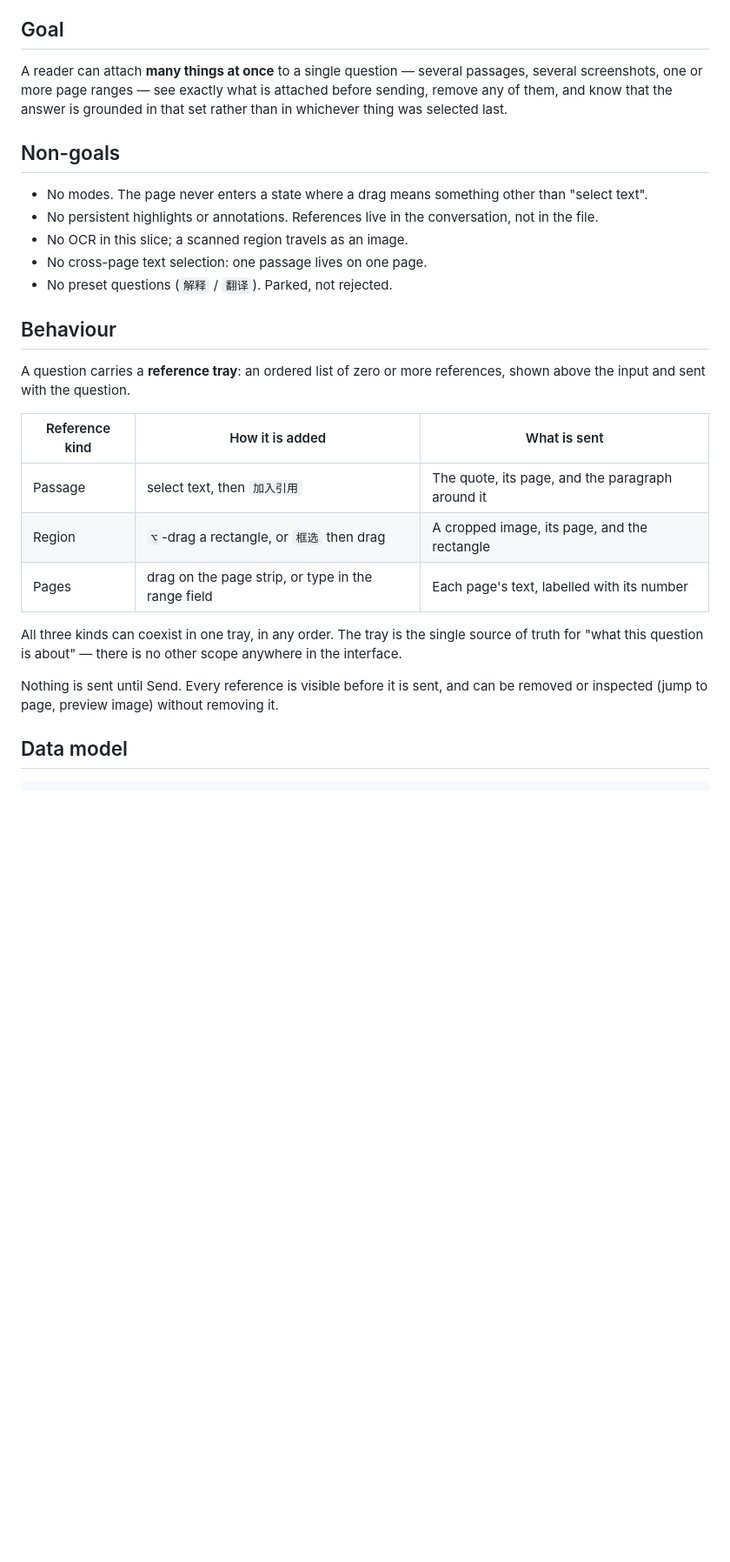
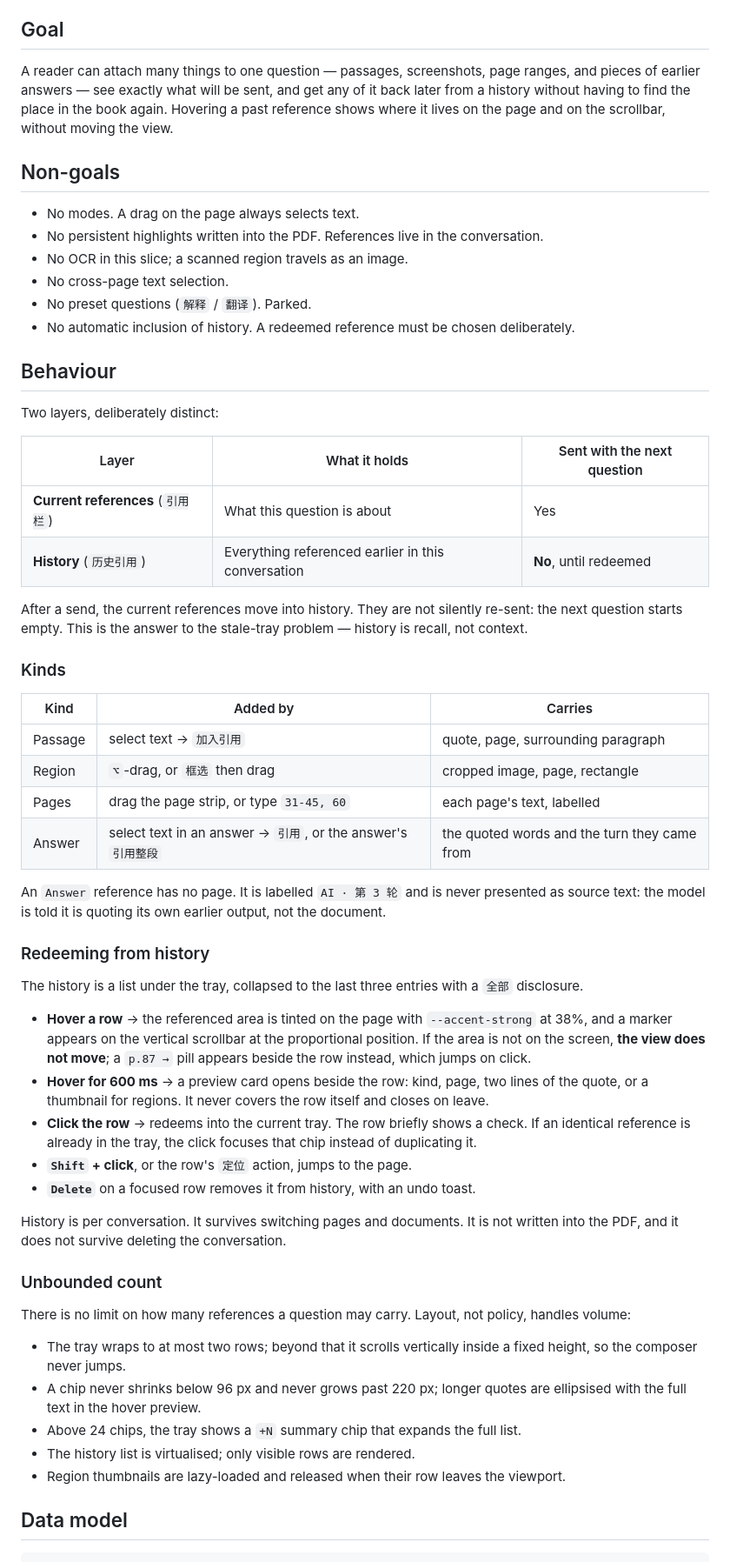
Before and after one commit to polaritus9801/pdfscope, a Markdown page: docs/specs/0003-references.md, the part around one of its changes. Shown at 87% size. GitHub-like rendering; blank space fills up the shorter version.

```diff
--- a/docs/specs/0003-references.md
+++ b/docs/specs/0003-references.md
@@ -7,35 +7,73 @@
 
 ## Goal
 
-A reader can attach **many things at once** to a single question — several passages, several
-screenshots, one or more page ranges — see exactly what is attached before sending, remove any of
-them, and know that the answer is grounded in that set rather than in whichever thing was selected
-last.
+A reader can attach many things to one question — passages, screenshots, page ranges, and pieces of
+earlier answers — see exactly what will be sent, and get any of it back later from a history without
+having to find the place in the book again. Hovering a past reference shows where it lives on the
+page and on the scrollbar, without moving the view.
 
 ## Non-goals
 
-- No modes. The page never enters a state where a drag means something other than "select text".
-- No persistent highlights or annotations. References live in the conversation, not in the file.
+- No modes. A drag on the page always selects text.
+- No persistent highlights written into the PDF. References live in the conversation.
 - No OCR in this slice; a scanned region travels as an image.
-- No cross-page text selection: one passage lives on one page.
-- No preset questions (`解释` / `翻译`). Parked, not rejected.
+- No cross-page text selection.
+- No preset questions (`解释` / `翻译`). Parked.
+- No automatic inclusion of history. A redeemed reference must be chosen deliberately.
 
 ## Behaviour
 
-A question carries a **reference tray**: an ordered list of zero or more references, shown above the
-input and sent with the question.
+Two layers, deliberately distinct:
 
-| Reference kind | How it is added | What is sent |
+| Layer | What it holds | Sent with the next question |
 |---|---|---|
-| Passage | select text, then `加入引用` | The quote, its page, and the paragraph around it |
-| Region | `⌥`-drag a rectangle, or `框选` then drag | A cropped image, its page, and the rectangle |
-| Pages | drag on the page strip, or type in the range field | Each page's text, labelled with its number |
+| **Current references** (`引用栏`) | What this question is about | Yes |
+| **History** (`历史引用`) | Everything referenced earlier in this conversation | **No**, until redeemed |
 
-All three kinds can coexist in one tray, in any order. The tray is the single source of truth for
-"what this question is about" — there is no other scope anywhere in the interface.
+After a send, the current references move into history. They are not silently re-sent: the next
+question starts empty. This is the answer to the stale-tray problem — history is recall, not context.
 
-Nothing is sent until Send. Every reference is visible before it is sent, and can be removed or
-inspected (jump to page, preview image) without removing it.
+### Kinds
+
+| Kind | Added by | Carries |
+|---|---|---|
+| Passage | select text → `加入引用` | quote, page, surrounding paragraph |
+| Region | `⌥`-drag, or `框选` then drag | cropped image, page, rectangle |
+| Pages | drag the page strip, or type `31-45, 60` | each page's text, labelled |
+| Answer | select text in an answer → `引用`, or the answer's `引用整段` | the quoted words and the turn they came from |
+
+An `Answer` reference has no page. It is labelled `AI · 第 3 轮` and is never presented as source
+text: the model is told it is quoting its own earlier output, not the document.
+
+### Redeeming from history
+
+The history is a list under the tray, collapsed to the last three entries with a `全部` disclosure.
+
+- **Hover a row** → the referenced area is tinted on the page with `--accent-strong` at 38%, and a
+  marker appears on the vertical scrollbar at the proportional position. If the area is not on the
+  screen, **the view does not move**; a `p.87 →` pill appears beside the row instead, which jumps on
+  click.
+- **Hover for 600 ms** → a preview card opens beside the row: kind, page, two lines of the quote, or
+  a thumbnail for regions. It never covers the row itself and closes on leave.
+- **Click the row** → redeems into the current tray. The row briefly shows a check. If an identical
+  reference is already in the tray, the click focuses that chip instead of duplicating it.
+- **`Shift` + click**, or the row's `定位` action, jumps to the page.
+- **`Delete`** on a focused row removes it from history, with an undo toast.
+
+History is per conversation. It survives switching pages and documents. It is not written into the
+PDF, and it does not survive deleting the conversation.
+
+### Unbounded count
+
+There is no limit on how many references a question may carry. Layout, not policy, handles volume:
+
+- The tray wraps to at most two rows; beyond that it scrolls vertically inside a fixed height, so
+  the composer never jumps.
+- A chip never shrinks below 96 px and never grows past 220 px; longer quotes are ellipsised with
+  the full text in the hover preview.
+- Above 24 chips, the tray shows a `+N` summary chip that expands the full list.
+- The history list is virtualised; only visible rows are rendered.
+- Region thumbnails are lazy-loaded and released when their row leaves the viewport.
 
 ## Data model
 
```
Also changed, not shown: other parts of docs/specs/0003-references.md (+71 -77 lines), docs/design/tokens.md (+46 -21 lines), docs/specs/0004-status-line.md (added, +119 -0 lines).
